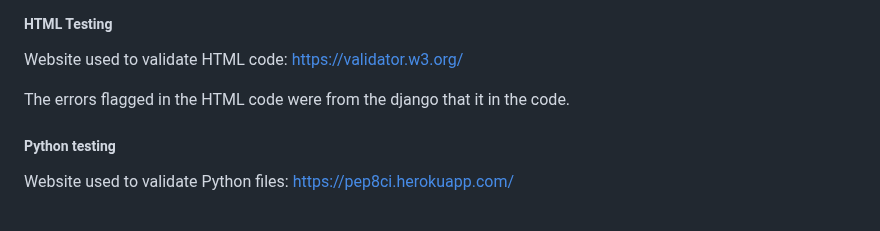
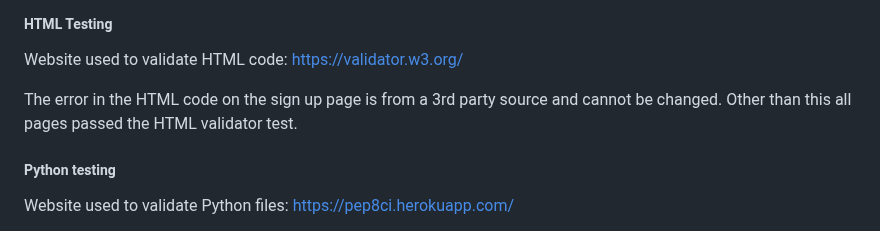
Before and after one commit to Jamie-S2000/book_blog, a Markdown page: README.md, the part around the change. Drawn GitHub-style.

Commit message:
Feat: updates validator testing in README.md

```diff
--- a/README.md
+++ b/README.md
@@ -119,7 +119,7 @@ Here is the full documentation: [Testing](/TESTING.md)
 
 Website used to validate HTML code: https://validator.w3.org/
 
-The errors flagged in the HTML code were from the django that it in the code.
+The error in the HTML code on the sign up page is from a 3rd party source and cannot be changed. Other than this all pages passed the HTML validator test.
 
 ##### Python testing
 
```
